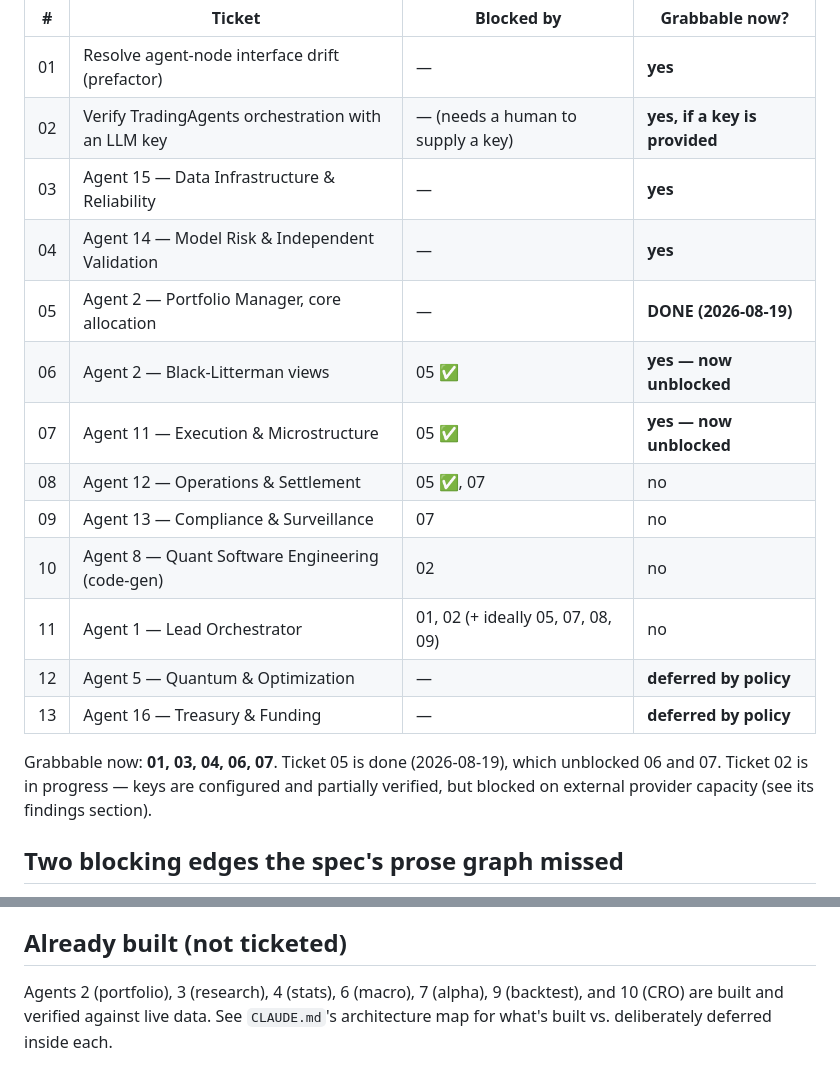
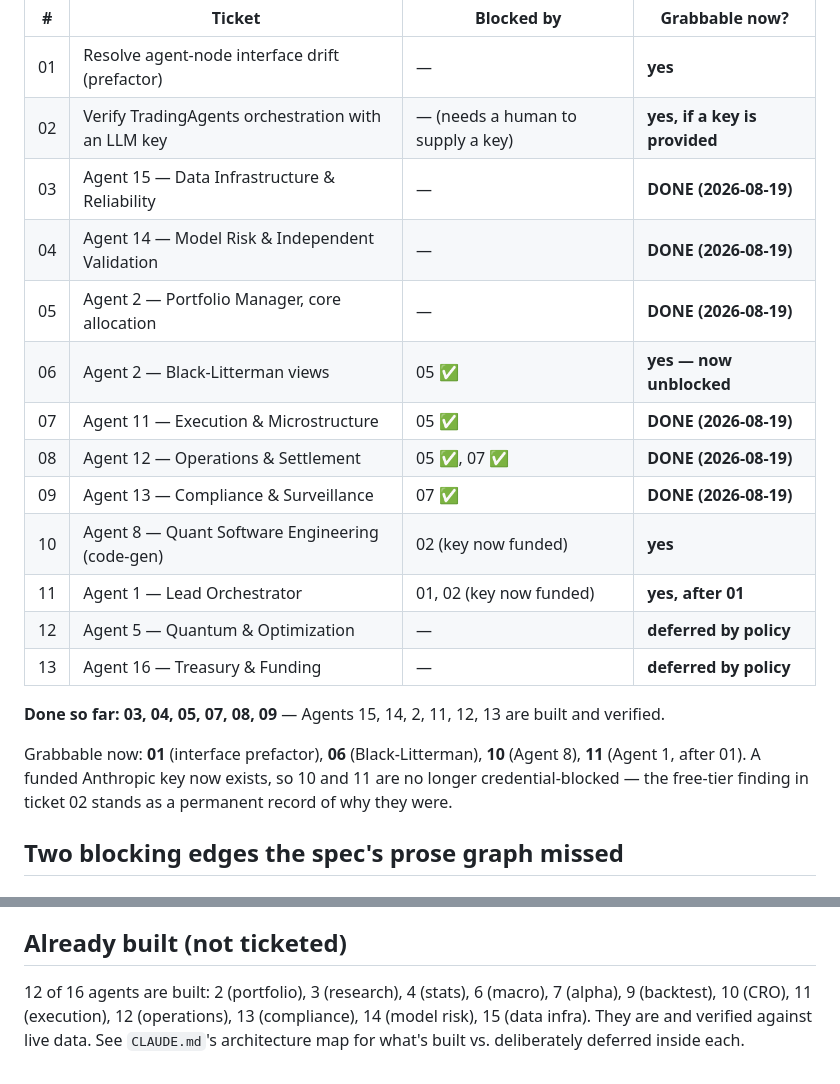
Before and after one commit to BoomBloom/qapf, a Markdown page: .scratch/qapf-remaining-agents/README.md, 2 parts joined by grey strips. GitHub-like rendering.

Commit message:
Update ticket frontier: 6 more agents done, 12 of 16 built

```diff
--- a/.scratch/qapf-remaining-agents/README.md
+++ b/.scratch/qapf-remaining-agents/README.md
@@ -14,21 +14,23 @@ A ticket is grabbable when every ticket it's blocked by is done.
 |---|--------|-----------|----------------|
 | 01 | Resolve agent-node interface drift (prefactor) | — | **yes** |
 | 02 | Verify TradingAgents orchestration with an LLM key | — (needs a human to supply a key) | **yes, if a key is provided** |
-| 03 | Agent 15 — Data Infrastructure & Reliability | — | **yes** |
-| 04 | Agent 14 — Model Risk & Independent Validation | — | **yes** |
+| 03 | Agent 15 — Data Infrastructure & Reliability | — | **DONE (2026-08-19)** |
+| 04 | Agent 14 — Model Risk & Independent Validation | — | **DONE (2026-08-19)** |
 | 05 | Agent 2 — Portfolio Manager, core allocation | — | **DONE (2026-08-19)** |
 | 06 | Agent 2 — Black-Litterman views | 05 ✅ | **yes — now unblocked** |
-| 07 | Agent 11 — Execution & Microstructure | 05 ✅ | **yes — now unblocked** |
-| 08 | Agent 12 — Operations & Settlement | 05 ✅, 07 | no |
-| 09 | Agent 13 — Compliance & Surveillance | 07 | no |
-| 10 | Agent 8 — Quant Software Engineering (code-gen) | 02 | no |
-| 11 | Agent 1 — Lead Orchestrator | 01, 02 (+ ideally 05, 07, 08, 09) | no |
+| 07 | Agent 11 — Execution & Microstructure | 05 ✅ | **DONE (2026-08-19)** |
+| 08 | Agent 12 — Operations & Settlement | 05 ✅, 07 ✅ | **DONE (2026-08-19)** |
+| 09 | Agent 13 — Compliance & Surveillance | 07 ✅ | **DONE (2026-08-19)** |
+| 10 | Agent 8 — Quant Software Engineering (code-gen) | 02 (key now funded) | **yes** |
+| 11 | Agent 1 — Lead Orchestrator | 01, 02 (key now funded) | **yes, after 01** |
 | 12 | Agent 5 — Quantum & Optimization | — | **deferred by policy** |
 | 13 | Agent 16 — Treasury & Funding | — | **deferred by policy** |
 
-Grabbable now: **01, 03, 04, 06, 07**. Ticket 05 is done (2026-08-19), which unblocked 06 and 07.
-Ticket 02 is in progress — keys are configured and partially verified, but blocked on external
-provider capacity (see its findings section).
+**Done so far: 03, 04, 05, 07, 08, 09** — Agents 15, 14, 2, 11, 12, 13 are built and verified.
+
+Grabbable now: **01** (interface prefactor), **06** (Black-Litterman), **10** (Agent 8), **11** (Agent 1,
+after 01). A funded Anthropic key now exists, so 10 and 11 are no longer credential-blocked — the free-tier
+finding in ticket 02 stands as a permanent record of why they were.
 
 ## Two blocking edges the spec's prose graph missed
 
@@ -48,6 +50,7 @@ they change what's actually workable:
 
 ## Already built (not ticketed)
 
-Agents 2 (portfolio), 3 (research), 4 (stats), 6 (macro), 7 (alpha), 9 (backtest), and 10 (CRO) are built and verified
+12 of 16 agents are built: 2 (portfolio), 3 (research), 4 (stats), 6 (macro), 7 (alpha), 9 (backtest),
+10 (CRO), 11 (execution), 12 (operations), 13 (compliance), 14 (model risk), 15 (data infra). They are and verified
 against live data. See `CLAUDE.md`'s architecture map for what's built vs. deliberately deferred inside
 each.
```
